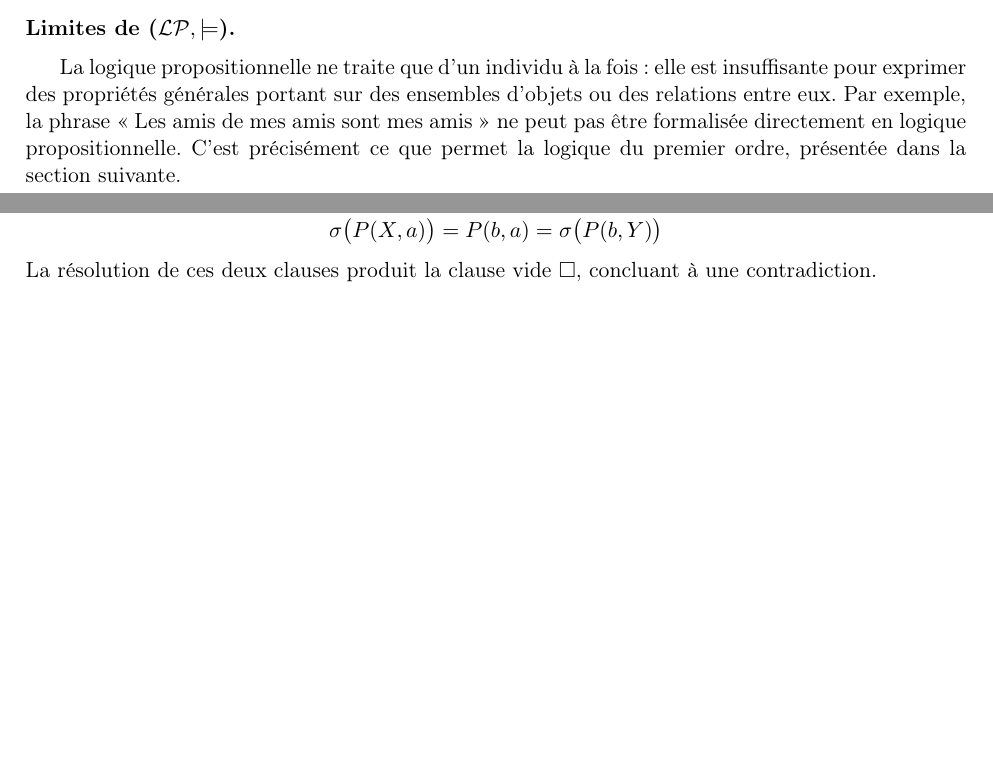
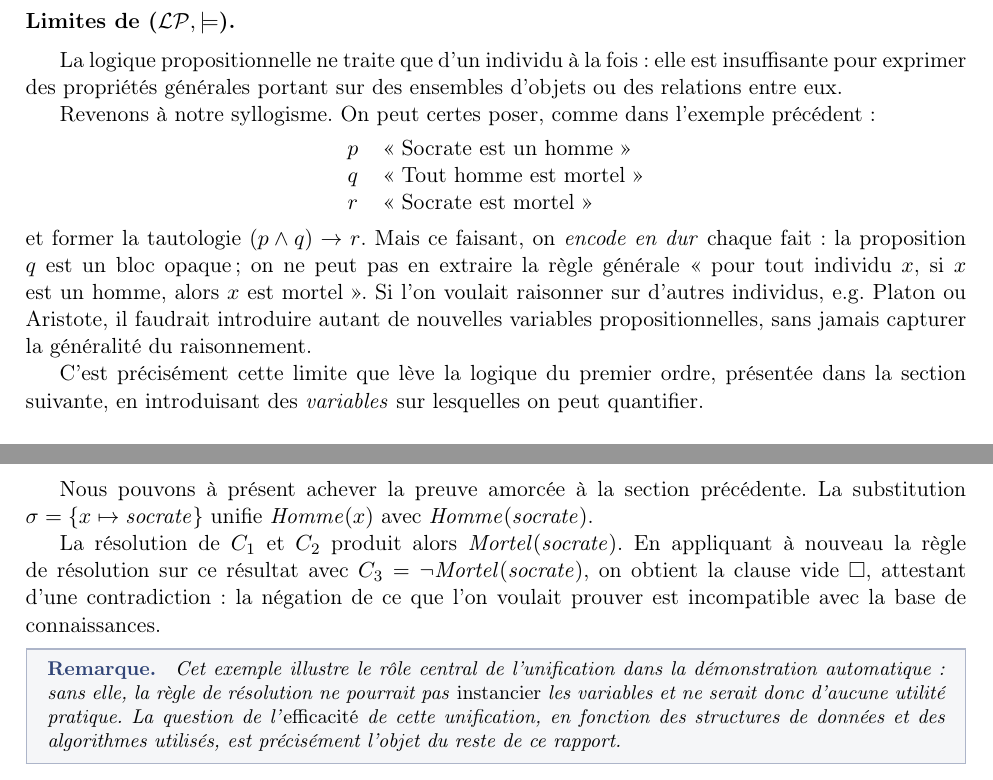
Before and after one commit to Metheor31Game/M1-recherche, a LaTeX document (Communication/rapport.tex): two parts of pages 8 and 11 of 12 before the commit and two parts of pages 9 and 12 of 13 after it, joined at a grey line, cut so that both start at the same text, the shorter picture padded with empty space. Compiled offline with pdfLaTeX.

Commit message:
Avancées dans rapport (modif generalites)

```diff
--- a/Communication/rapport.tex
+++ b/Communication/rapport.tex
@@ -362,13 +370,27 @@ D'après la construction sémantique ci-dessus, on a :
 \noindent\textbf{Limites de ($\mathcal{L}\mathcal{P}, \models$).}
 
 \vspace{0.2cm}
-La logique propositionnelle ne traite que d'un individu à la fois : elle est insuffisante
+La logique propositionnelle ne traite que d'un individu à la fois~: elle est insuffisante
 pour exprimer des propriétés générales portant sur des ensembles d'objets ou des relations
-entre eux. Par exemple, la phrase « Les amis de mes amis sont mes amis » ne peut pas être
-formalisée directement en logique propositionnelle. C'est précisément ce que permet la
-logique du premier ordre, présentée dans la section suivante.
+entre eux.
 
-\newpage
+Revenons à notre syllogisme. On peut certes poser, comme dans l'exemple précédent~:
+\begin{center}
+\begin{tabular}{cl}
+    $p$ & «~Socrate est un homme~» \\
+    $q$ & «~Tout homme est mortel~» \\
+    $r$ & «~Socrate est mortel~»
+\end{tabular}
+\end{center}
+et former la tautologie $(p \wedge q) \rightarrow r$. Mais ce faisant, on \emph{encode
+en dur} chaque fait~: la proposition $q$ est un bloc opaque~; on ne peut pas en extraire
+la règle générale «~pour tout individu $x$, si $x$ est un homme, alors $x$ est mortel~».
+Si l'on voulait raisonner sur d'autres individus, e.g. Platon ou Aristote, il faudrait
+introduire autant de nouvelles variables propositionnelles, sans jamais capturer la
+généralité du raisonnement.
+
+C'est précisément cette limite que lève la logique du premier ordre, présentée dans la
+section suivante, en introduisant des \textit{variables} sur lesquelles on peut quantifier.
 
 \subsection*{2. Logique du premier ordre}
 \phantomsection
@@ -575,8 +635,13 @@ sa \textit{négation} $\neg P(s_1, \ldots, s_n)$. Si une substitution $\sigma$ u
 leurs arguments :
 $$\sigma\bigl(P(t_1, \ldots, t_n)\bigr) = \sigma\bigl(P(s_1, \ldots, s_n)\bigr)$$
 alors la résolution produit une \textit{clause vide}, notée $\square$, témoin d'une
-contradiction — et donc d'une preuve par l'absurde.
+contradiction, donc d'une preuve par l'absurde.
+
+\vspace{0.4cm}
+\noindent\textbf{Clôture du fil conducteur.}
 
 \vspace{0.2cm}
-\noindent\textbf{Exemple.}
+Nous pouvons à présent achever la preuve amorcée à la section précédente.
+La substitution $\sigma = \{x \mapsto \mathit{socrate}\}$ unifie $\mathit{Homme}(x)$
+avec $\mathit{Homme}(\mathit{socrate})$.
 
@@ -586,8 +648,14 @@ contradiction — et donc d'une preuve par l'absurde.
-    $\sigma = \{X \mapsto b,\ Y \mapsto a\}$ unifie leurs atomes :
-    $$\sigma\bigl(P(X, a)\bigr) = P(b, a) = \sigma\bigl(P(b, Y)\bigr)$$
-    La résolution de ces deux clauses produit la clause vide $\square$, concluant
-    à une contradiction.
-\end{exemple}
+La résolution de $C_1$ et $C_2$ produit alors $\mathit{Mortel}(\mathit{socrate})$.
+En appliquant à nouveau la règle de résolution sur ce résultat avec $C_3 = \neg\mathit{Mortel}(\mathit{socrate})$, on obtient la clause vide $\square$,
+attestant d'une contradiction : la négation de ce que l'on voulait prouver est
+incompatible avec la base de connaissances.
+
+\begin{remarque}
+    Cet exemple illustre le rôle central de l'unification dans la démonstration
+    automatique~: sans elle, la règle de résolution ne pourrait pas \emph{instancier}
+    les variables et ne serait donc d'aucune utilité pratique. La question de
+    l'\emph{efficacité} de cette unification, en fonction des structures de données et des algorithmes utilisés, est précisément l'objet du reste de ce rapport.
+\end{remarque}
 
 
 % Structures de données et algorithmes:
```
Also changed, not shown: Communication/rapport.pdf, Communication/rapport.tex (59 more changed lines).
